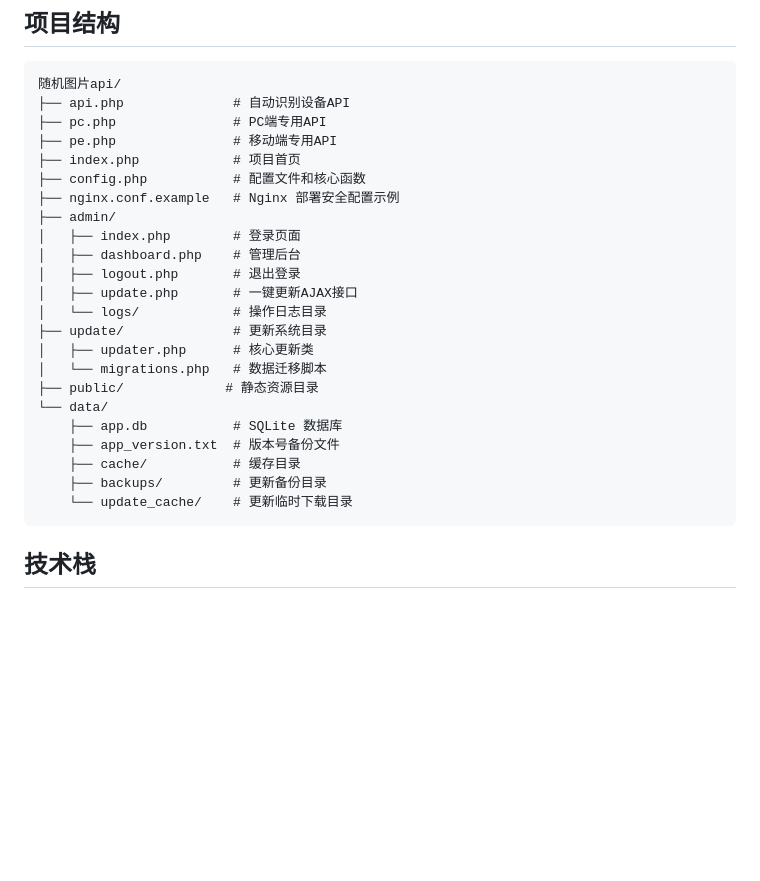
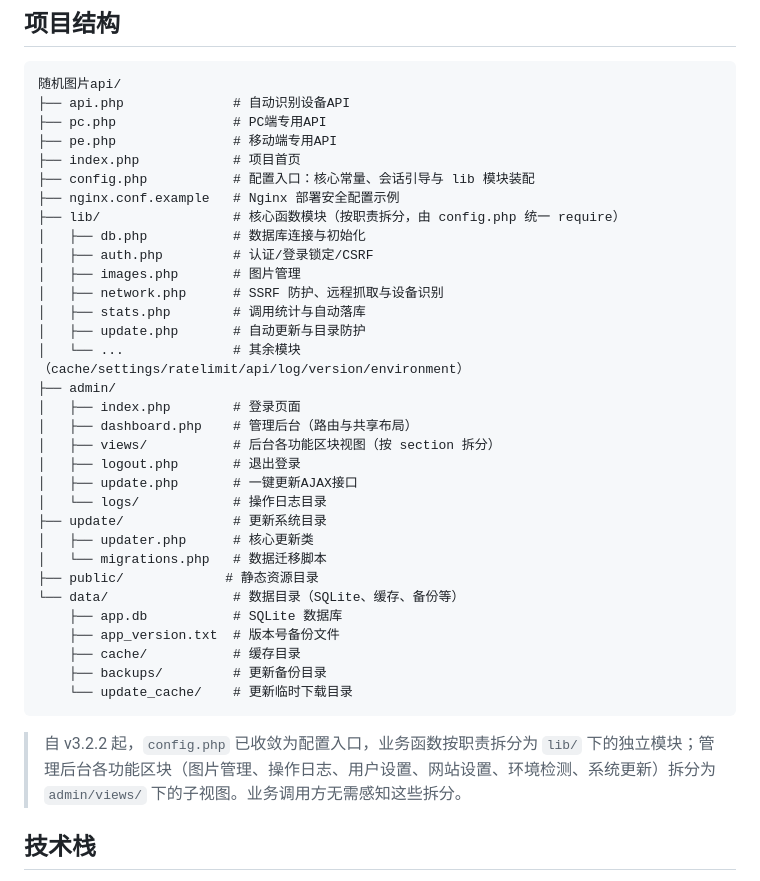
Before and after one commit to muziqiu2/img-api, a Markdown page: README.md, the part around the change. Rendered like a GitHub page; blank space fills up the shorter version.

Commit message:
docs: 同步项目结构说明至 P2 拆分后的 lib/ 与 admin/views/

````diff
--- a/README.md
+++ b/README.md
@@ -157,11 +157,20 @@ API 直接302重定向到随机图片URL，适合`<img>`标签直接使用。
 ├── pc.php               # PC端专用API
 ├── pe.php               # 移动端专用API
 ├── index.php            # 项目首页
-├── config.php           # 配置文件和核心函数
+├── config.php           # 配置入口：核心常量、会话引导与 lib 模块装配
 ├── nginx.conf.example   # Nginx 部署安全配置示例
+├── lib/                 # 核心函数模块（按职责拆分，由 config.php 统一 require）
+│   ├── db.php           # 数据库连接与初始化
+│   ├── auth.php         # 认证/登录锁定/CSRF
+│   ├── images.php       # 图片管理
+│   ├── network.php      # SSRF 防护、远程抓取与设备识别
+│   ├── stats.php        # 调用统计与自动落库
+│   ├── update.php       # 自动更新与目录防护
+│   └── ...              # 其余模块（cache/settings/ratelimit/api/log/version/environment）
 ├── admin/
 │   ├── index.php        # 登录页面
-│   ├── dashboard.php    # 管理后台
+│   ├── dashboard.php    # 管理后台（路由与共享布局）
+│   ├── views/           # 后台各功能区块视图（按 section 拆分）
 │   ├── logout.php       # 退出登录
 │   ├── update.php       # 一键更新AJAX接口
 │   └── logs/            # 操作日志目录
@@ -169,13 +178,15 @@ API 直接302重定向到随机图片URL，适合`<img>`标签直接使用。
 │   ├── updater.php      # 核心更新类
 │   └── migrations.php   # 数据迁移脚本
 ├── public/             # 静态资源目录
-└── data/
+└── data/                # 数据目录（SQLite、缓存、备份等）
     ├── app.db           # SQLite 数据库
     ├── app_version.txt  # 版本号备份文件
     ├── cache/           # 缓存目录
     ├── backups/         # 更新备份目录
     └── update_cache/    # 更新临时下载目录
 ```
+
+> 自 v3.2.2 起，`config.php` 已收敛为配置入口，业务函数按职责拆分为 `lib/` 下的独立模块；管理后台各功能区块（图片管理、操作日志、用户设置、网站设置、环境检测、系统更新）拆分为 `admin/views/` 下的子视图。业务调用方无需感知这些拆分。
 
 ## 技术栈
 
````
